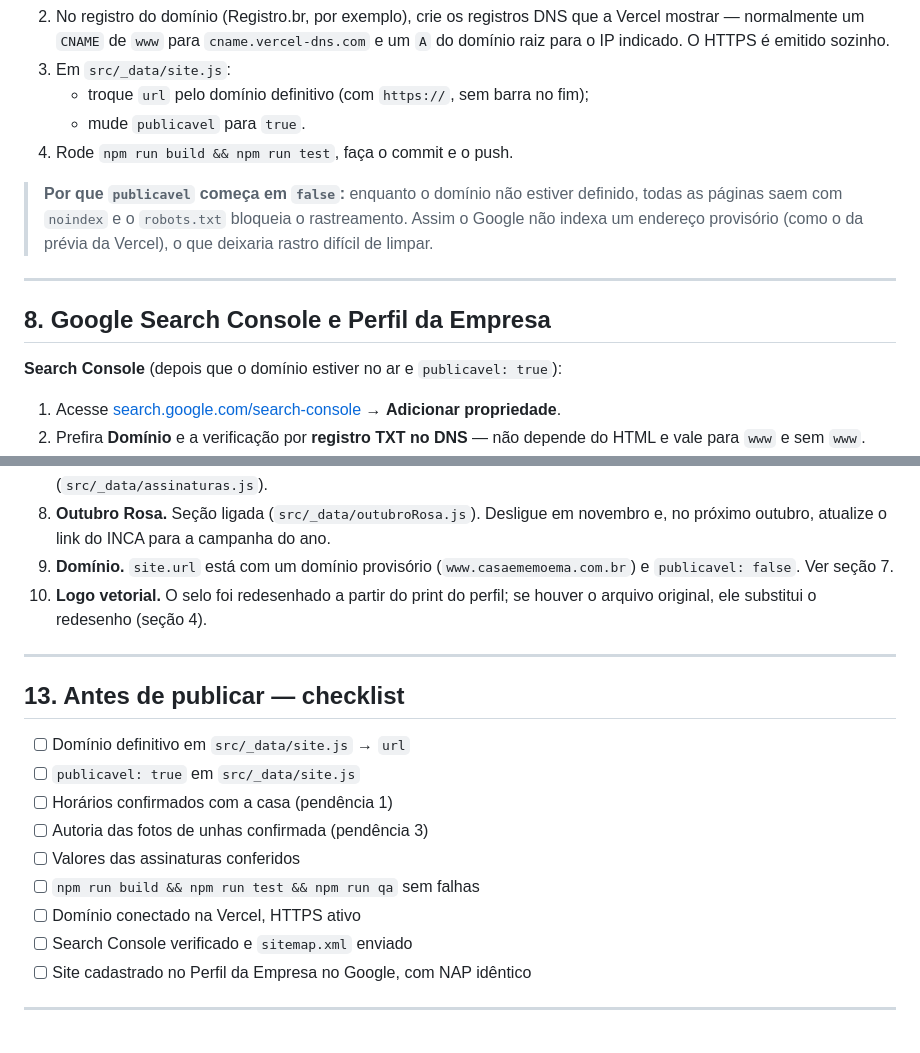
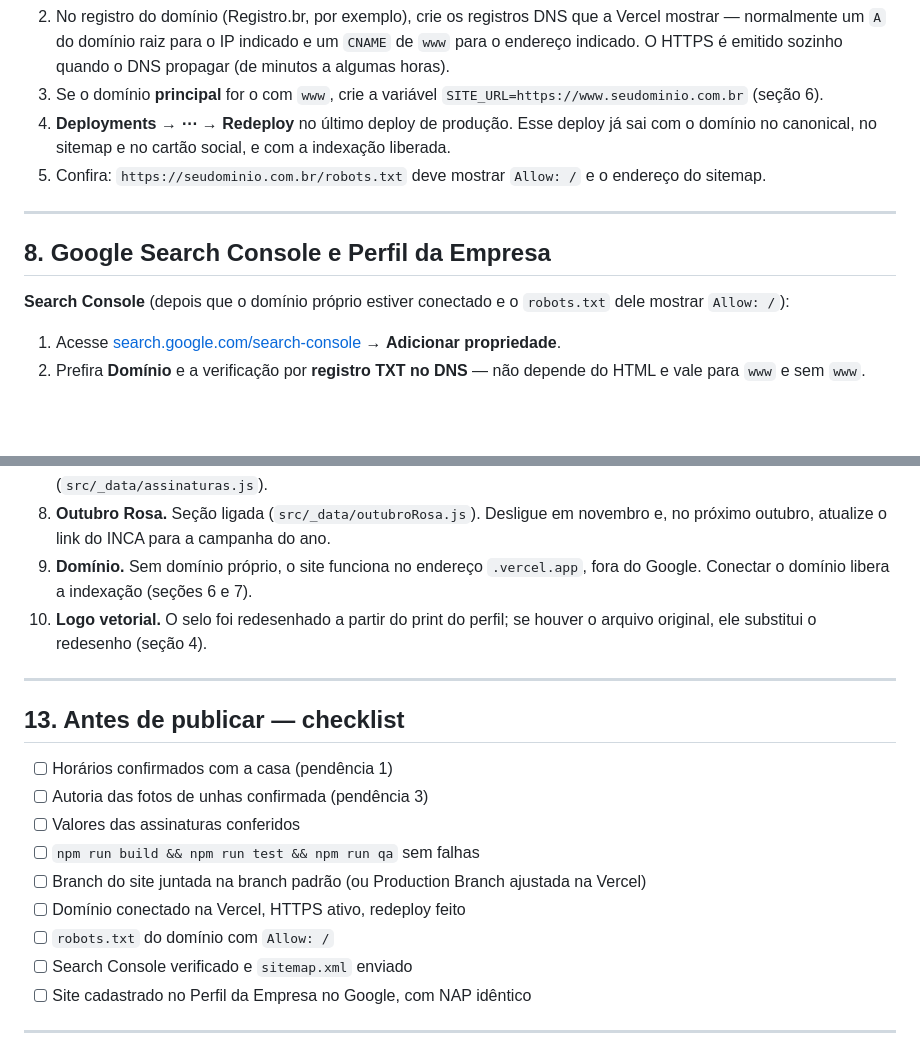
Before and after one commit to Marcos-hue-ops/casa-eme-, a Markdown page: README.md, 2 parts joined by grey strips. Drawn GitHub-style; blank space fills up the shorter version.

```diff
--- a/README.md
+++ b/README.md
@@ -241,22 +287,21 @@ calculados no build.
 2. No registro do domínio (Registro.br, por exemplo), crie os registros DNS
-   que a Vercel mostrar — normalmente um `CNAME` de `www` para
-   `cname.vercel-dns.com` e um `A` do domínio raiz para o IP indicado. O HTTPS
-   é emitido sozinho.
-3. Em `src/_data/site.js`:
-   - troque `url` pelo domínio definitivo (com `https://`, sem barra no fim);
-   - mude `publicavel` para `true`.
-4. Rode `npm run build && npm run test`, faça o commit e o push.
-
-> **Por que `publicavel` começa em `false`:** enquanto o domínio não estiver
-> definido, todas as páginas saem com `noindex` e o `robots.txt` bloqueia o
-> rastreamento. Assim o Google não indexa um endereço provisório (como o da
-> prévia da Vercel), o que deixaria rastro difícil de limpar.
+   que a Vercel mostrar — normalmente um `A` do domínio raiz para o IP
+   indicado e um `CNAME` de `www` para o endereço indicado. O HTTPS é emitido
+   sozinho quando o DNS propagar (de minutos a algumas horas).
+3. Se o domínio **principal** for o com `www`, crie a variável
+   `SITE_URL=https://www.seudominio.com.br` (seção 6).
+4. **Deployments → ⋯ → Redeploy** no último deploy de produção. Esse deploy
+   já sai com o domínio no canonical, no sitemap e no cartão social, e com a
+   indexação liberada.
+5. Confira: `https://seudominio.com.br/robots.txt` deve mostrar `Allow: /`
+   e o endereço do sitemap.
 
 ---
 
 ## 8. Google Search Console e Perfil da Empresa
 
-**Search Console** (depois que o domínio estiver no ar e `publicavel: true`):
+**Search Console** (depois que o domínio próprio estiver conectado e o
+`robots.txt` dele mostrar `Allow: /`):
 
 1. Acesse [search.google.com/search-console](https://search.google.com/search-console)
    → **Adicionar propriedade**.
@@ -385,8 +430,9 @@ melhoram o site:
 8. **Outubro Rosa.** Seção ligada (`src/_data/outubroRosa.js`). Desligue em
    novembro e, no próximo outubro, atualize o link do INCA para a campanha do
    ano.
-9. **Domínio.** `site.url` está com um domínio provisório
-   (`www.casaememoema.com.br`) e `publicavel: false`. Ver seção 7.
+9. **Domínio.** Sem domínio próprio, o site funciona no endereço
+   `.vercel.app`, fora do Google. Conectar o domínio libera a indexação
+   (seções 6 e 7).
 10. **Logo vetorial.** O selo foi redesenhado a partir do print do perfil;
     se houver o arquivo original, ele substitui o redesenho (seção 4).
 
@@ -394,13 +440,13 @@ melhoram o site:
 
 ## 13. Antes de publicar — checklist
 
-- [ ] Domínio definitivo em `src/_data/site.js` → `url`
-- [ ] `publicavel: true` em `src/_data/site.js`
 - [ ] Horários confirmados com a casa (pendência 1)
 - [ ] Autoria das fotos de unhas confirmada (pendência 3)
 - [ ] Valores das assinaturas conferidos
 - [ ] `npm run build && npm run test && npm run qa` sem falhas
-- [ ] Domínio conectado na Vercel, HTTPS ativo
+- [ ] Branch do site juntada na branch padrão (ou Production Branch ajustada na Vercel)
+- [ ] Domínio conectado na Vercel, HTTPS ativo, redeploy feito
+- [ ] `robots.txt` do domínio com `Allow: /`
 - [ ] Search Console verificado e `sitemap.xml` enviado
 - [ ] Site cadastrado no Perfil da Empresa no Google, com NAP idêntico
 
```
Also changed, not shown: other parts of README.md (+62 -16 lines).
